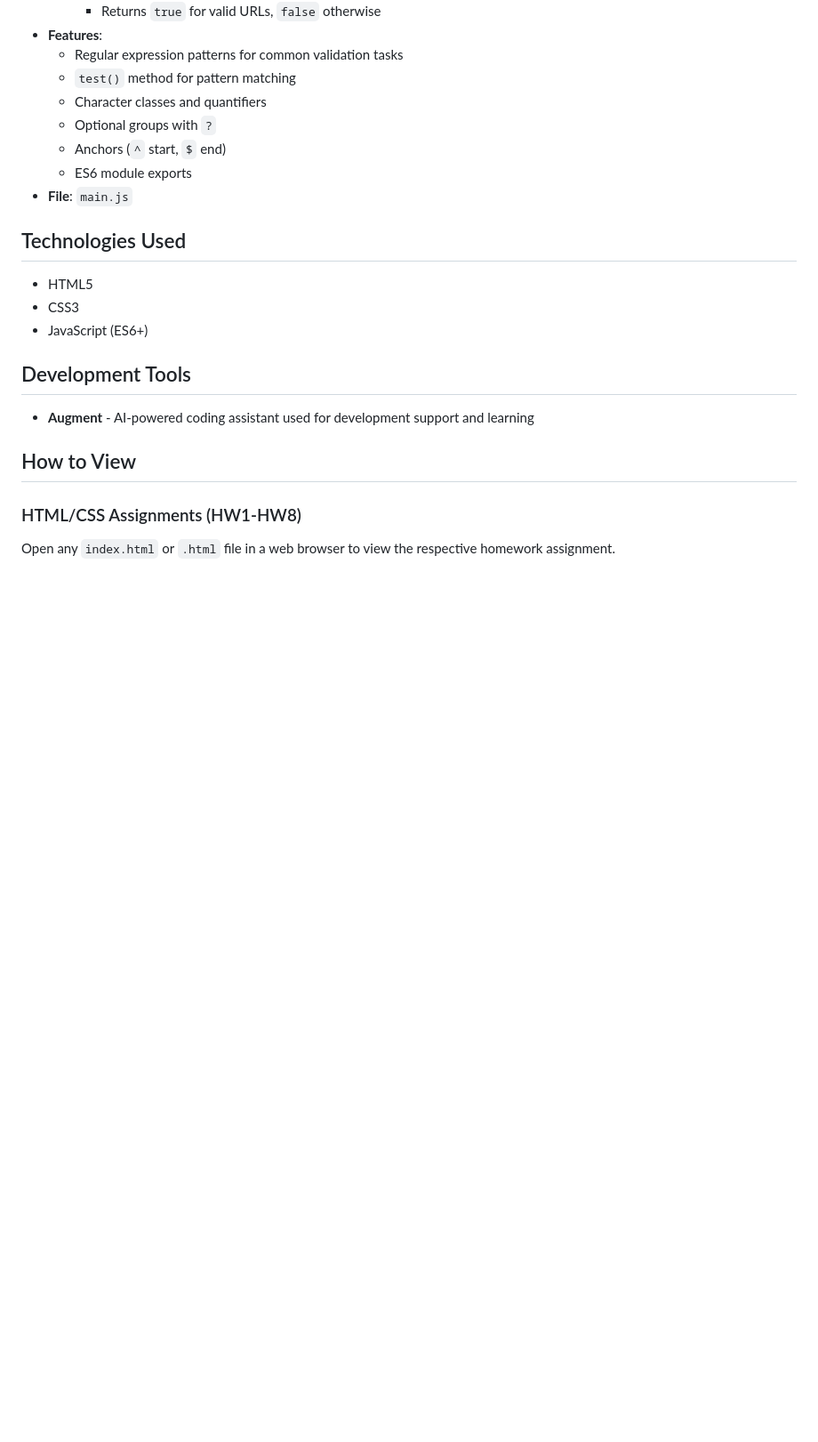
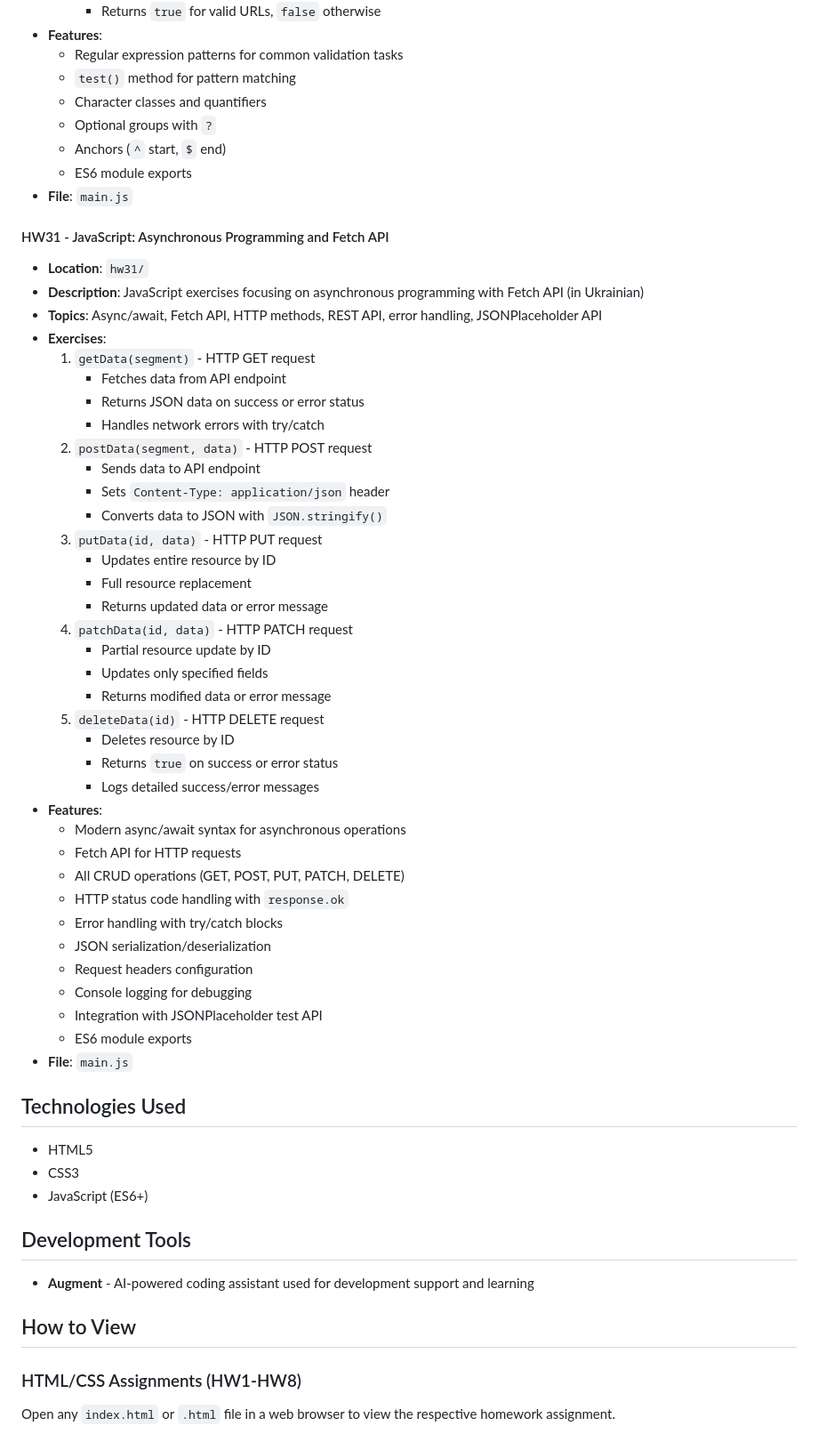
Before and after one commit to efftushkin/HillelFullStack, a Markdown page: README.md, the part around the change. Shown at 89% size. Drawn GitHub-style; blank space fills up the shorter version.

Commit message:
Update MD

```diff
--- a/README.md
+++ b/README.md
@@ -342,6 +342,44 @@ This repository will be continuously updated with homework assignments as the co
   - ES6 module exports
 - **File**: `main.js`
 
+#### HW31 - JavaScript: Asynchronous Programming and Fetch API
+- **Location**: `hw31/`
+- **Description**: JavaScript exercises focusing on asynchronous programming with Fetch API (in Ukrainian)
+- **Topics**: Async/await, Fetch API, HTTP methods, REST API, error handling, JSONPlaceholder API
+- **Exercises**:
+  1. `getData(segment)` - HTTP GET request
+     - Fetches data from API endpoint
+     - Returns JSON data on success or error status
+     - Handles network errors with try/catch
+  2. `postData(segment, data)` - HTTP POST request
+     - Sends data to API endpoint
+     - Sets `Content-Type: application/json` header
+     - Converts data to JSON with `JSON.stringify()`
+  3. `putData(id, data)` - HTTP PUT request
+     - Updates entire resource by ID
+     - Full resource replacement
+     - Returns updated data or error message
+  4. `patchData(id, data)` - HTTP PATCH request
+     - Partial resource update by ID
+     - Updates only specified fields
+     - Returns modified data or error message
+  5. `deleteData(id)` - HTTP DELETE request
+     - Deletes resource by ID
+     - Returns `true` on success or error status
+     - Logs detailed success/error messages
+- **Features**:
+  - Modern async/await syntax for asynchronous operations
+  - Fetch API for HTTP requests
+  - All CRUD operations (GET, POST, PUT, PATCH, DELETE)
+  - HTTP status code handling with `response.ok`
+  - Error handling with try/catch blocks
+  - JSON serialization/deserialization
+  - Request headers configuration
+  - Console logging for debugging
+  - Integration with JSONPlaceholder test API
+  - ES6 module exports
+- **File**: `main.js`
+
 ## Technologies Used
 
 - HTML5
```
